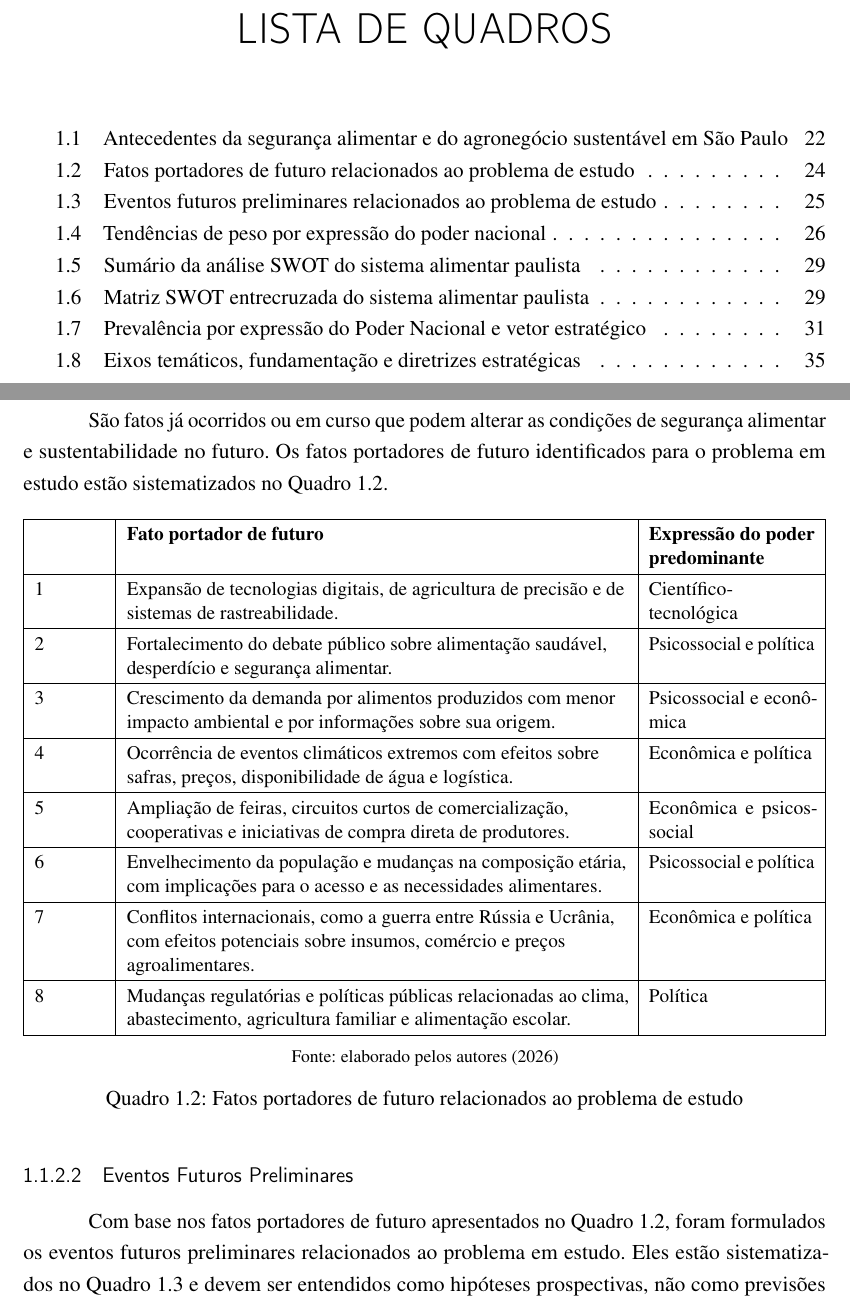
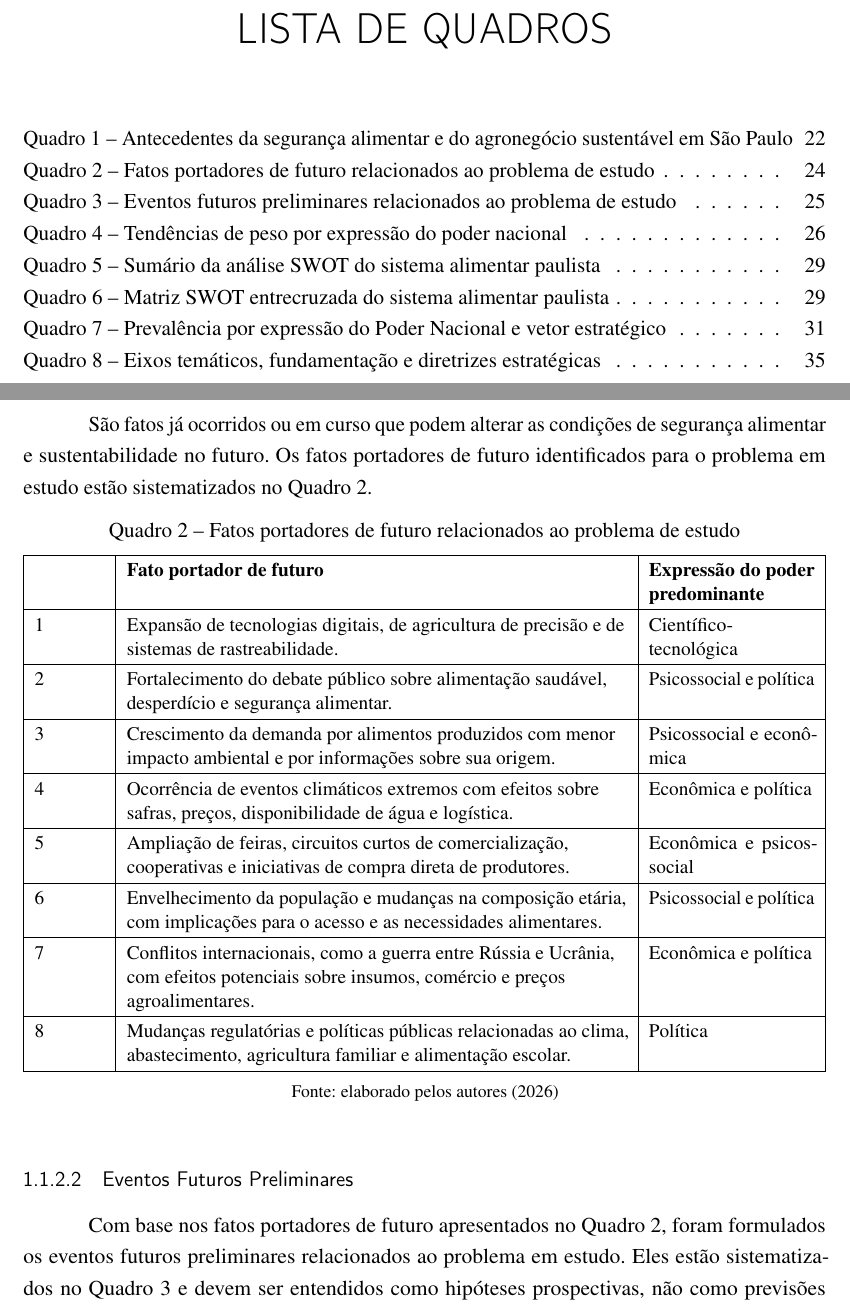
Before and after one commit to marcosrobertosilva/tcc-adesg, a LaTeX thesis (doc/tcc-grupo3-charlie.tex): two parts of pages 10 and 25 of 43, joined at a grey line, cut so that both start at the same text. Compiled offline with pdfLaTeX.

Commit message:
Repositioned title of frames

```diff
--- a/doc/tcc-grupo3-charlie.tex
+++ b/doc/tcc-grupo3-charlie.tex
@@ -32,8 +32,13 @@
 \usepackage{microtype}
 \usepackage{tabularx}
 \usepackage{float}
-\newfloat{quadro}{htb}{loq}[chapter]
+\floatstyle{plaintop}
+\newfloat{quadro}{htb}{loq}
 \floatname{quadro}{Quadro}
+\makeatletter
+% Legenda e lista de quadros no padrão ABNT, igual ao das tabelas: "Quadro 1 – título"
+\renewcommand\floatc@plain[2]{\centering\@fs@cfont #1 \textendash\ #2\par}
+\makeatother
 
 % ---
 % Pacotes adicionais
@@ -398,7 +403,13 @@ supply-demand balance. SWOT analysis. State of São Paulo.
 % inserir lista de quadros
 % ---
 \pdfbookmark[0]{Lista de Quadros}{loq}
-\listof{quadro}{Lista de Quadros}
+\makeatletter
+\float@listhead{Lista de Quadros}
+\begingroup\setlength{\parskip}{\z@}
+\def\l@quadro#1#2{\begingroup\def\numberline##1{Quadro~##1\ \textendash\ }\l@table{#1}{#2}\endgroup}
+\@starttoc{loq}
+\endgroup
+\makeatother
 \cleardoublepage
 % ---
 
```
Also changed, not shown: doc/tcc-grupo3-charlie-simp.pdf (added), doc/tcc-grupo3-charlie.pdf (deleted).
